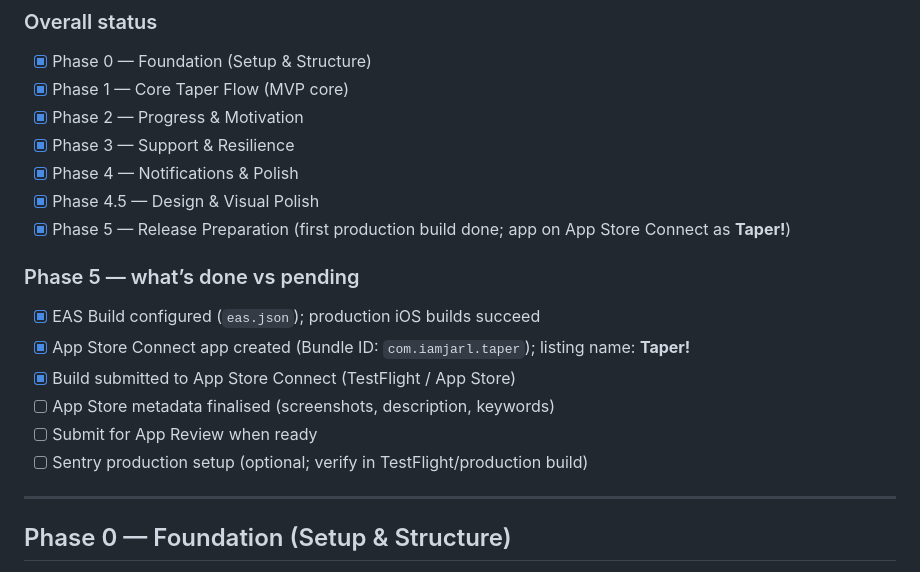
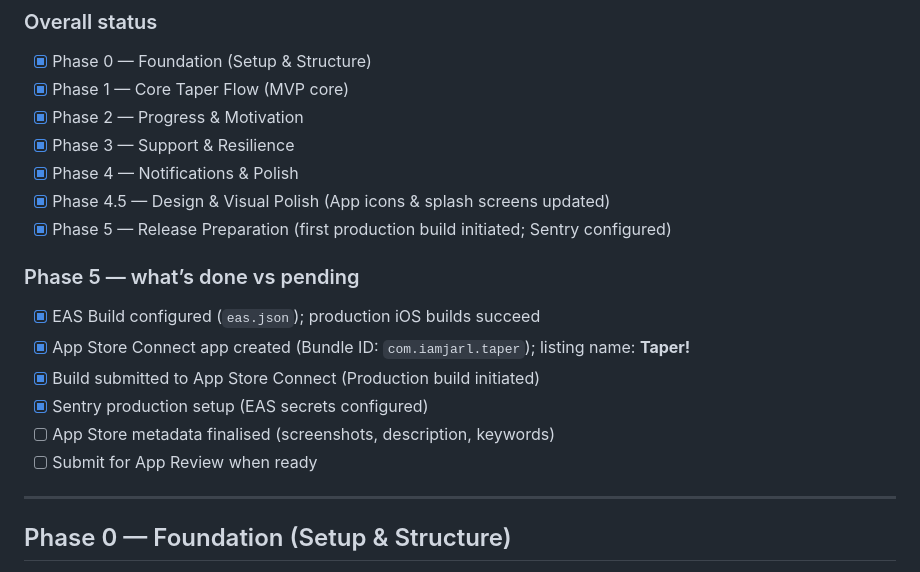
Before and after one commit to JarlLyng/wean-nicotine, a Markdown page: ROADMAP.md, the part around the change. GitHub-like rendering.

```diff
--- a/ROADMAP.md
+++ b/ROADMAP.md
@@ -14,16 +14,16 @@ This section is the “at a glance” view of where the project stands right now
 - [x] Phase 2 — Progress & Motivation
 - [x] Phase 3 — Support & Resilience
 - [x] Phase 4 — Notifications & Polish
-- [x] Phase 4.5 — Design & Visual Polish
-- [x] Phase 5 — Release Preparation (first production build done; app on App Store Connect as **Taper!**)
+- [x] Phase 4.5 — Design & Visual Polish (App icons & splash screens updated)
+- [x] Phase 5 — Release Preparation (first production build initiated; Sentry configured)
 
 ### Phase 5 — what’s done vs pending
 - [x] EAS Build configured (`eas.json`); production iOS builds succeed
 - [x] App Store Connect app created (Bundle ID: `com.iamjarl.taper`); listing name: **Taper!**
-- [x] Build submitted to App Store Connect (TestFlight / App Store)
+- [x] Build submitted to App Store Connect (Production build initiated)
+- [x] Sentry production setup (EAS secrets configured)
 - [ ] App Store metadata finalised (screenshots, description, keywords)
 - [ ] Submit for App Review when ready
-- [ ] Sentry production setup (optional; verify in TestFlight/production build)
 
 ---
 
```
Also changed, not shown: docs/RELEASE_CHECKLIST.md (+16 -19 lines).
